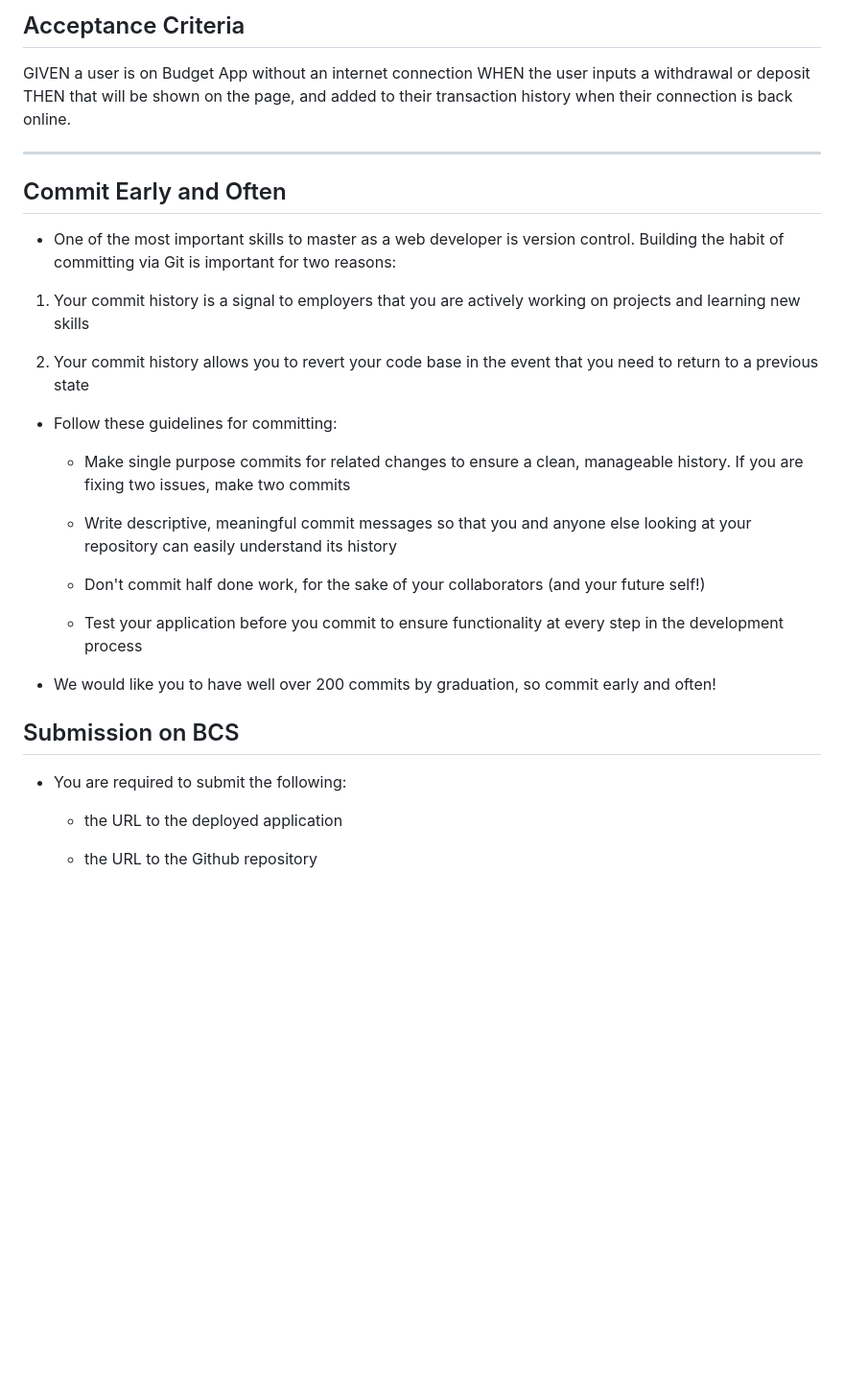
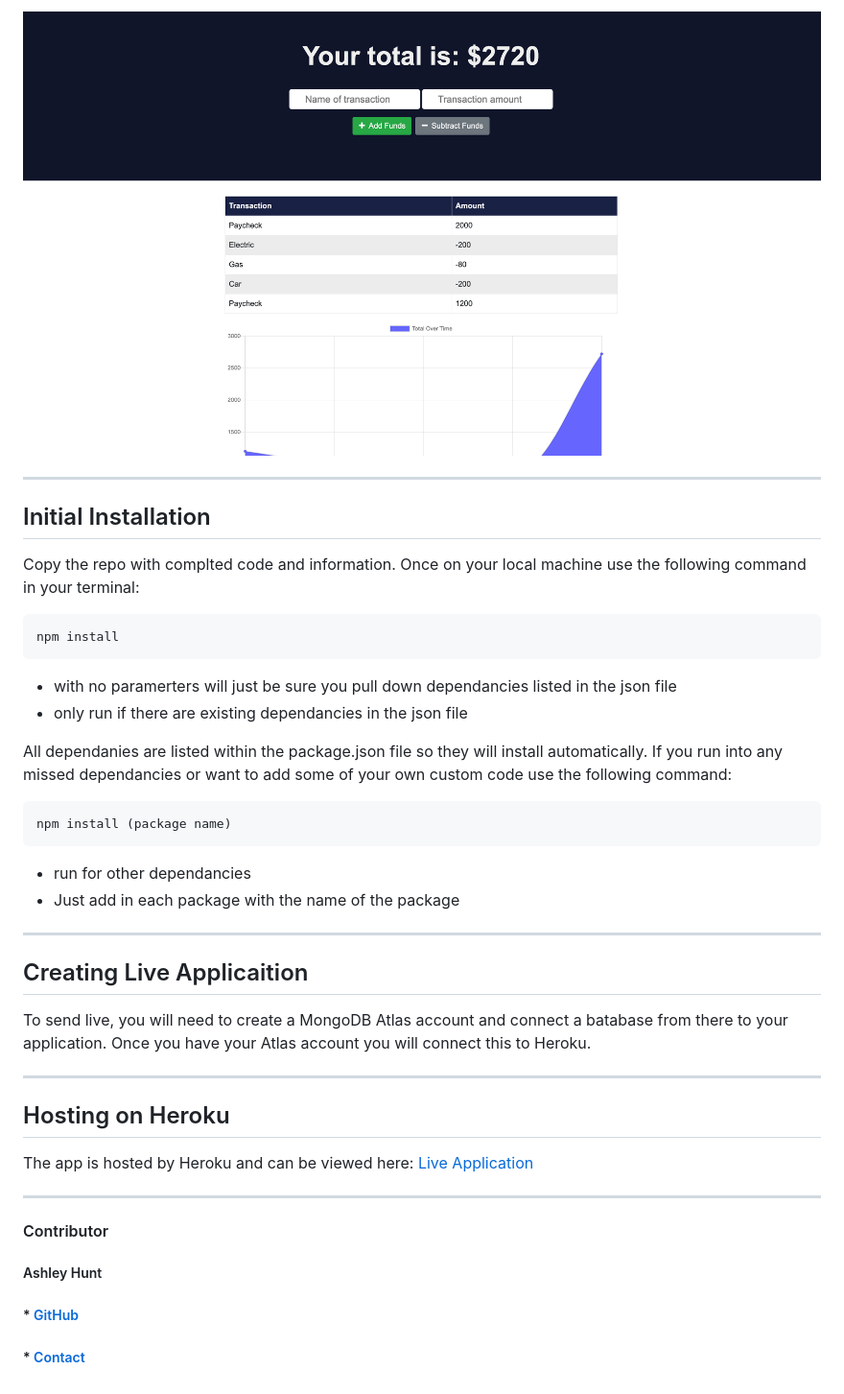
Before and after one commit to ashhunt07/hw-18-budget-tracker, a Markdown page: README.md, the part around the change printed below. Shown: that part at 96% size. Drawn GitHub-style; pictures changed too: assets/budget_screen-shot.png (added); blank space fills up the shorter version.

Commit message:
revised readme and screenshot

````diff
--- a/README.md
+++ b/README.md
@@ -26,35 +26,38 @@ Giving users a fast and easy way to track their money is important, but allowing
 
-## Acceptance Criteria
-GIVEN a user is on Budget App without an internet connection
-WHEN the user inputs a withdrawal or deposit
-THEN that will be shown on the page, and added to their transaction history when their connection is back online.
+![Database Example](assets/budget_screen-shot.png)
 
 - - -
 
-## Commit Early and Often
+## Initial Installation
+Copy the repo with complted code and information. Once on your local machine use the following command in your terminal:
 
-* One of the most important skills to master as a web developer is version control. Building the habit of committing via Git is important for two reasons:
+```
+npm install
+```
+- with no paramerters will just be sure you pull down dependancies listed in the json file
+- only run if there are existing dependancies in the json file
 
-1. Your commit history is a signal to employers that you are actively working on projects and learning new skills
+All dependanies are listed within the package.json file so they will install automatically. If you run into any missed dependancies or want to add some of your own custom code use the following command:
+```
+npm install (package name)
+```
+- run for other dependancies
+- Just add in each package with the name of the package
 
-2. Your commit history allows you to revert your code base in the event that you need to return to a previous state
+- - -
 
-* Follow these guidelines for committing:
+## Creating Live Applicaition
+To send live, you will need to create a MongoDB Atlas account and connect a batabase from there to your application. Once you have your Atlas account you will connect this to Heroku.
 
-  * Make single purpose commits for related changes to ensure a clean, manageable history. If you are fixing two issues, make two commits
+- - -
 
-  * Write descriptive, meaningful commit messages so that you and anyone else looking at your repository can easily understand its history
+## Hosting on Heroku
 
-  * Don't commit half done work, for the sake of your collaborators (and your future self!)
+The app is hosted by Heroku and can be viewed here: [Live Application](https://shielded-scrubland-93441.herokuapp.com/)
 
-  * Test your application before you commit to ensure functionality at every step in the development process
+- - -
 
-* We would like you to have well over 200 commits by graduation, so commit early and often!
-
-## Submission on BCS
-
-* You are required to submit the following:
-
-  * the URL to the deployed application
-
-  * the URL to the Github repository
+#### Contributor
+##### Ashley Hunt
+##### * [GitHub](https://github.com/ashhunt07)
+##### * [Contact](https://ashhunt07.github.io/portfolio/contact.html)
````
Also changed, not shown: other parts of README.md (+7 -7 lines).
